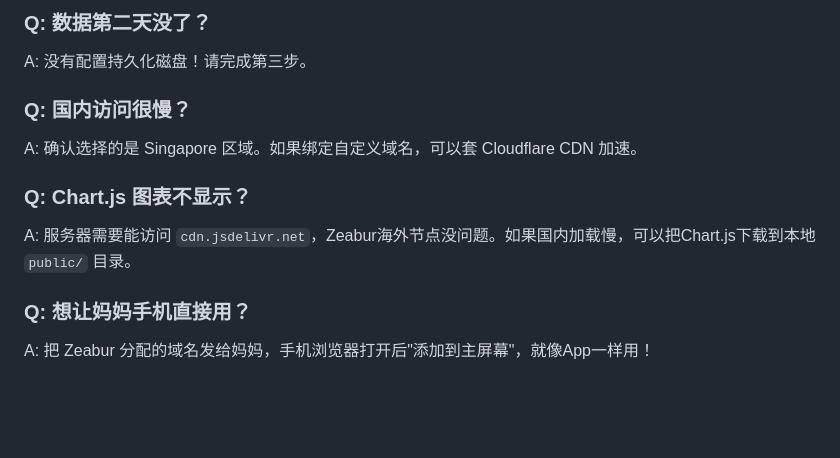
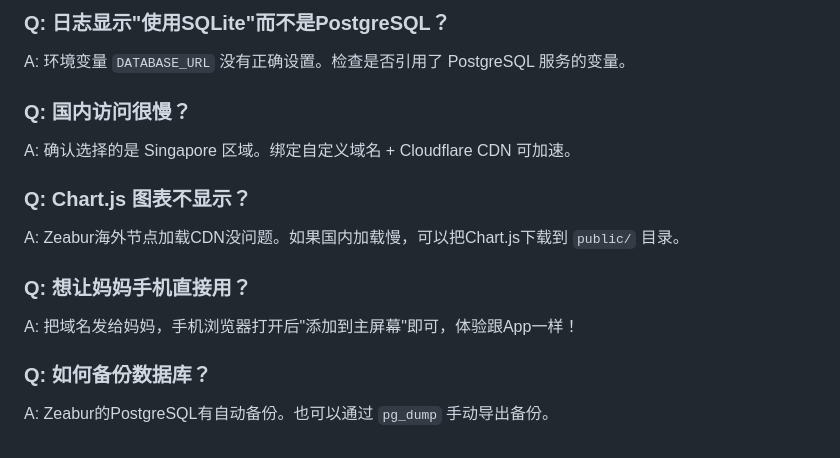
Before and after one commit to zgjsczsyc/dog-nutrition-tracker, a Markdown page: DEPLOY.md, the part around one of its changes. GitHub-like rendering; blank space fills up the shorter version.

```diff
--- a/DEPLOY.md
+++ b/DEPLOY.md
@@ -163,12 +142,15 @@ A: 检查 Zeabur 构建日志，确认没有构建错误。检查 `public/` 目
 
-### Q: 数据第二天没了？
-A: 没有配置持久化磁盘！请完成第三步。
+### Q: 日志显示"使用SQLite"而不是PostgreSQL？
+A: 环境变量 `DATABASE_URL` 没有正确设置。检查是否引用了 PostgreSQL 服务的变量。
 
 ### Q: 国内访问很慢？
-A: 确认选择的是 Singapore 区域。如果绑定自定义域名，可以套 Cloudflare CDN 加速。
+A: 确认选择的是 Singapore 区域。绑定自定义域名 + Cloudflare CDN 可加速。
 
 ### Q: Chart.js 图表不显示？
-A: 服务器需要能访问 `cdn.jsdelivr.net`，Zeabur海外节点没问题。如果国内加载慢，可以把Chart.js下载到本地 `public/` 目录。
+A: Zeabur海外节点加载CDN没问题。如果国内加载慢，可以把Chart.js下载到 `public/` 目录。
 
 ### Q: 想让妈妈手机直接用？
-A: 把 Zeabur 分配的域名发给妈妈，手机浏览器打开后"添加到主屏幕"，就像App一样用！
+A: 把域名发给妈妈，手机浏览器打开后"添加到主屏幕"即可，体验跟App一样！
+
+### Q: 如何备份数据库？
+A: Zeabur的PostgreSQL有自动备份。也可以通过 `pg_dump` 手动导出备份。
```
Also changed, not shown: other parts of DEPLOY.md (+78 -99 lines).
